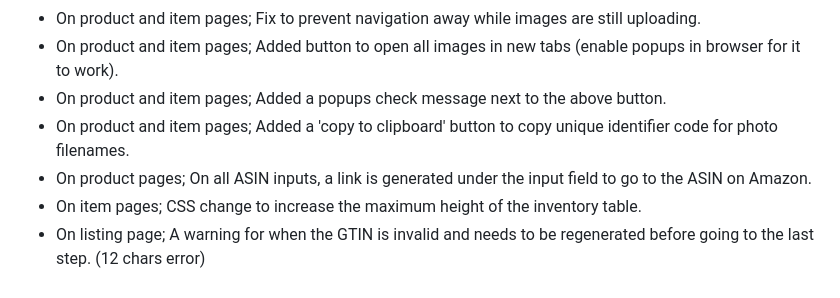
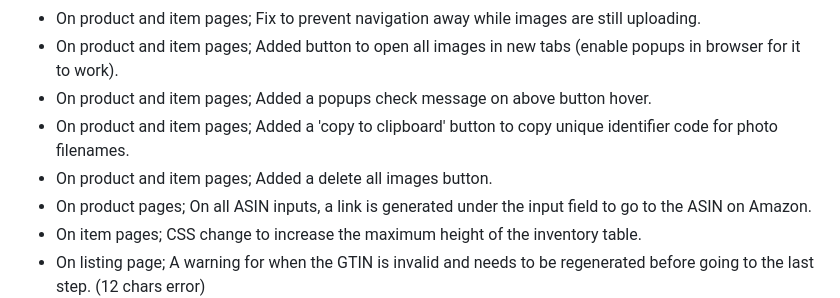
Before and after one commit to jbsimple/simple-patches, a Markdown page: readme.md, the part around the change. GitHub-like rendering.

```diff
--- a/readme.md
+++ b/readme.md
@@ -44,8 +44,9 @@ There are other smaller modifications made, look below at the patches list to se
 - On product and item pages; Fix to prevent newly uploaded images when clicked to default a-tag behavior. It also opens in a new tab.
 - On product and item pages; Fix to prevent navigation away while images are still uploading.
 - On product and item pages; Added button to open all images in new tabs (enable popups in browser for it to work).
-- On product and item pages; Added a popups check message next to the above button.
+- On product and item pages; Added a popups check message on above button hover.
 - On product and item pages; Added a 'copy to clipboard' button to copy unique identifier code for photo filenames.
+- On product and item pages; Added a delete all images button.
 - On product pages; On all ASIN inputs, a link is generated under the input field to go to the ASIN on Amazon.
 - On item pages; CSS change to increase the maximum height of the inventory table.
 - On listing page; A warning for when the GTIN is invalid and needs to be regenerated before going to the last step. (12 chars error)
```
